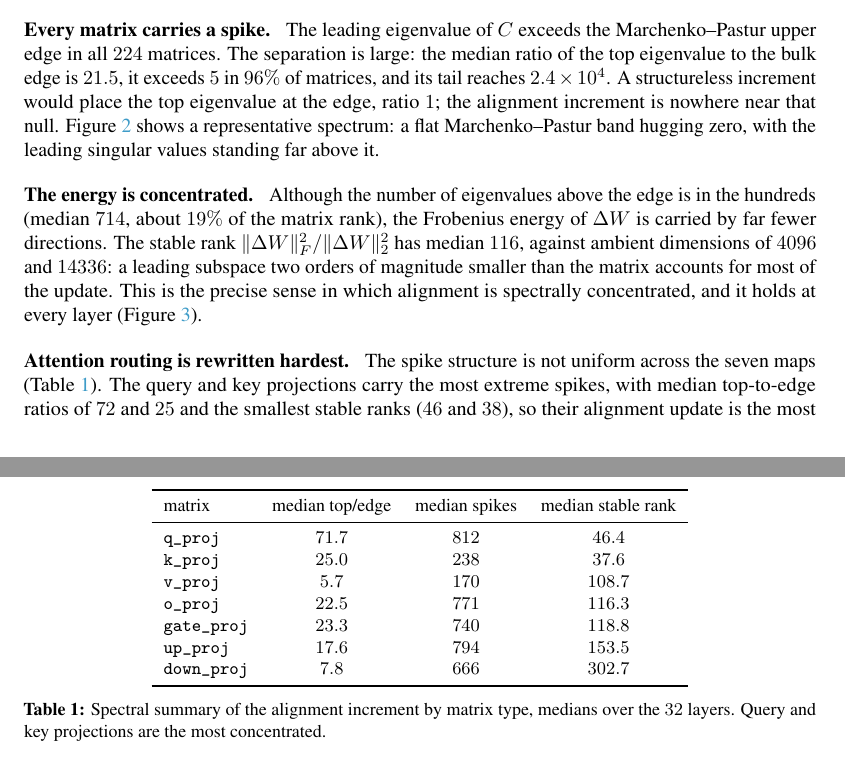
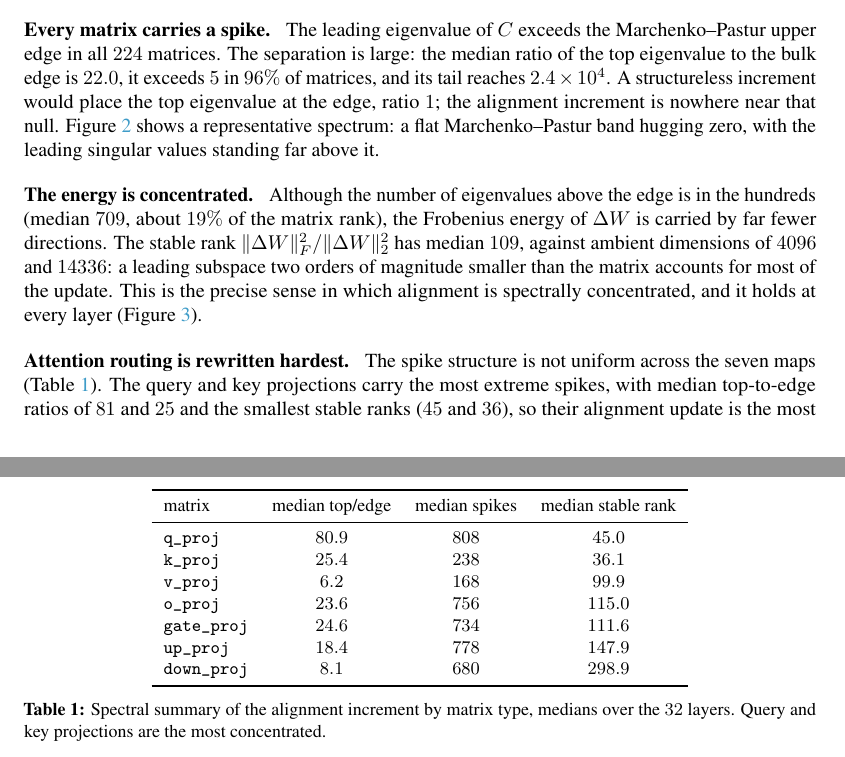
Before and after one commit to aryan-cs/alignment-geometry, a LaTeX document (paper/main.tex, which reads paper/sections/spectral.tex): two parts of pages 3 and 4 of 8, joined at a grey line, cut so that both start at the same text. Compiled offline with pdfLaTeX.

Commit message:
Finalize spectral numbers to full 224-matrix sweep; redeploy paper.pdf
Co-Authored-By: Claude Opus 4.8 <noreply@anthropic.com>

```diff
--- a/paper/sections/spectral.tex
+++ b/paper/sections/spectral.tex
@@ -10,7 +10,7 @@ Appendix~\ref{app:details}).
 \paragraph{Every matrix carries a spike.}
 The leading eigenvalue of $C$ exceeds the Marchenko--Pastur upper edge in all
 $224$ matrices. The separation is large: the median ratio of the top eigenvalue
-to the bulk edge is $21.5$, it exceeds $5$ in $96\%$ of matrices, and its tail
+to the bulk edge is $22.0$, it exceeds $5$ in $96\%$ of matrices, and its tail
 reaches $2.4\times 10^4$. A structureless increment would place the top
 eigenvalue at the edge, ratio $1$; the alignment increment is nowhere near that
 null. Figure~\ref{fig:spectrum} shows a representative spectrum: a flat
@@ -32,9 +32,9 @@ Marchenko--Pastur-like noise floor.}
 
 \paragraph{The energy is concentrated.}
 Although the number of eigenvalues above the edge is in the hundreds (median
-$714$, about $19\%$ of the matrix rank), the Frobenius energy of $\dW$ is carried
+$709$, about $19\%$ of the matrix rank), the Frobenius energy of $\dW$ is carried
 by far fewer directions. The stable rank $\|\dW\|_F^2/\|\dW\|_2^2$ has median
-$116$, against ambient dimensions of $4096$ and $14336$: a leading subspace two
+$109$, against ambient dimensions of $4096$ and $14336$: a leading subspace two
 orders of magnitude smaller than the matrix accounts for most of the update.
 This is the precise sense in which alignment is spectrally concentrated, and it
 holds at every layer (Figure~\ref{fig:bylayer}).
@@ -42,8 +42,8 @@ holds at every layer (Figure~\ref{fig:bylayer}).
 \paragraph{Attention routing is rewritten hardest.}
 The spike structure is not uniform across the seven maps
 (Table~\ref{tab:bytype}). The query and key projections carry the most extreme
-spikes, with median top-to-edge ratios of $72$ and $25$ and the smallest stable
-ranks ($46$ and $38$), so their alignment update is the most concentrated of
+spikes, with median top-to-edge ratios of $81$ and $25$ and the smallest stable
+ranks ($45$ and $36$), so their alignment update is the most concentrated of
 all. The value and output-side maps spread their energy more widely. That the
 sharpest concentration sits in the query/key maps, which set the attention
 pattern, points to where alignment reorganizes computation rather than merely
@@ -56,13 +56,13 @@ rescaling it.
 \toprule
 matrix & median top/edge & median spikes & median stable rank \\
 \midrule
-\texttt{q\_proj}    & $71.7$ & $812$ & $46.4$ \\
-\texttt{k\_proj}    & $25.0$ & $238$ & $37.6$ \\
-\texttt{v\_proj}    & $5.7$  & $170$ & $108.7$ \\
-\texttt{o\_proj}    & $22.5$ & $771$ & $116.3$ \\
-\texttt{gate\_proj} & $23.3$ & $740$ & $118.8$ \\
-\texttt{up\_proj}   & $17.6$ & $794$ & $153.5$ \\
-\texttt{down\_proj} & $7.8$  & $666$ & $302.7$ \\
+\texttt{q\_proj}    & $80.9$ & $808$ & $45.0$ \\
+\texttt{k\_proj}    & $25.4$ & $238$ & $36.1$ \\
+\texttt{v\_proj}    & $6.2$  & $168$ & $99.9$ \\
+\texttt{o\_proj}    & $23.6$ & $756$ & $115.0$ \\
+\texttt{gate\_proj} & $24.6$ & $734$ & $111.6$ \\
+\texttt{up\_proj}   & $18.4$ & $778$ & $147.9$ \\
+\texttt{down\_proj} & $8.1$  & $680$ & $298.9$ \\
 \bottomrule
 \end{tabular}
 \caption{Spectral summary of the alignment increment by matrix type, medians
```
Also changed, not shown: docs/paper.pdf, results/figures/bulk_spikes.pdf, results/figures/effrank.pdf, results/figures/spectrum_panel.pdf, results/figures/spikes_by_layer.pdf, 2 other files.
